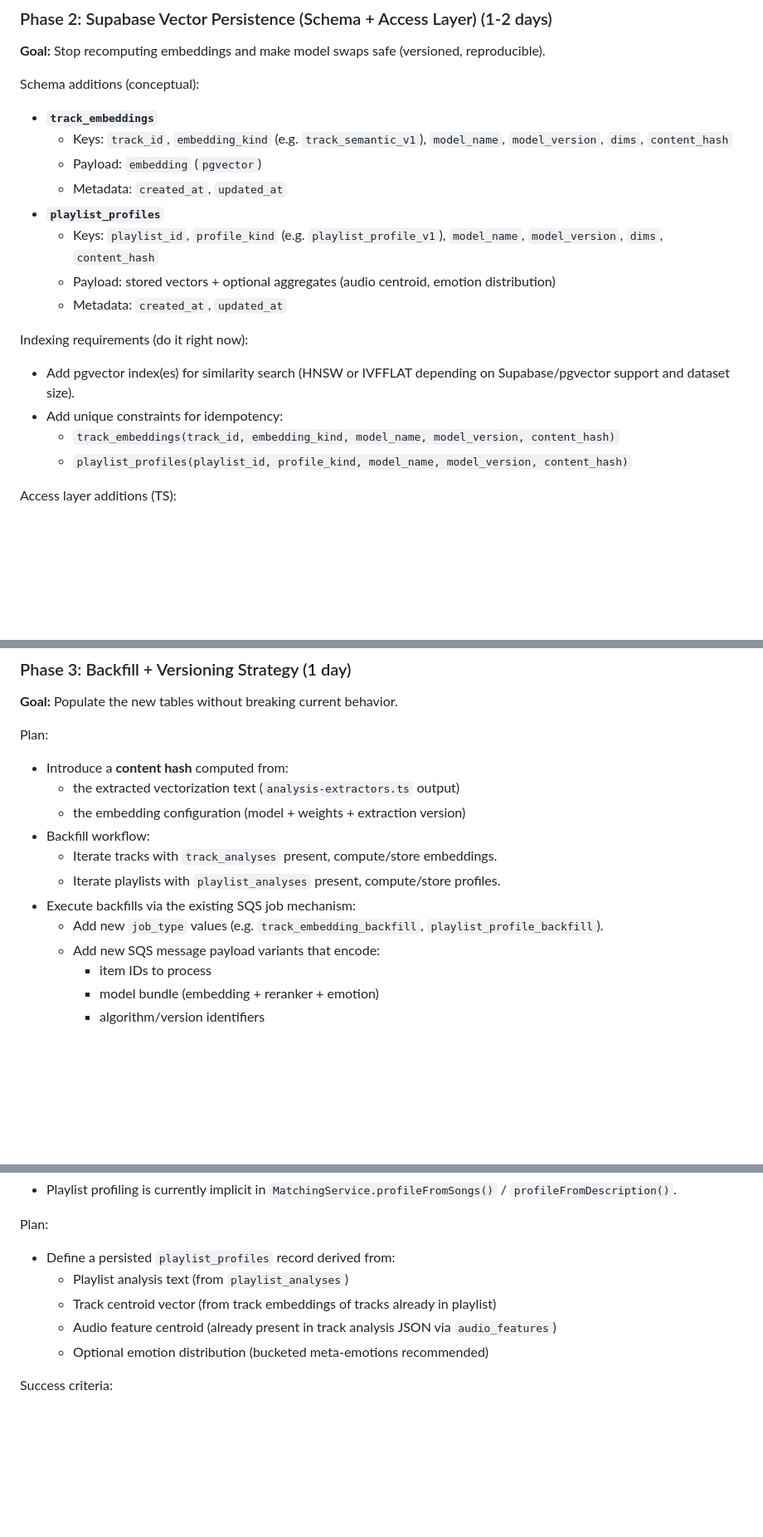
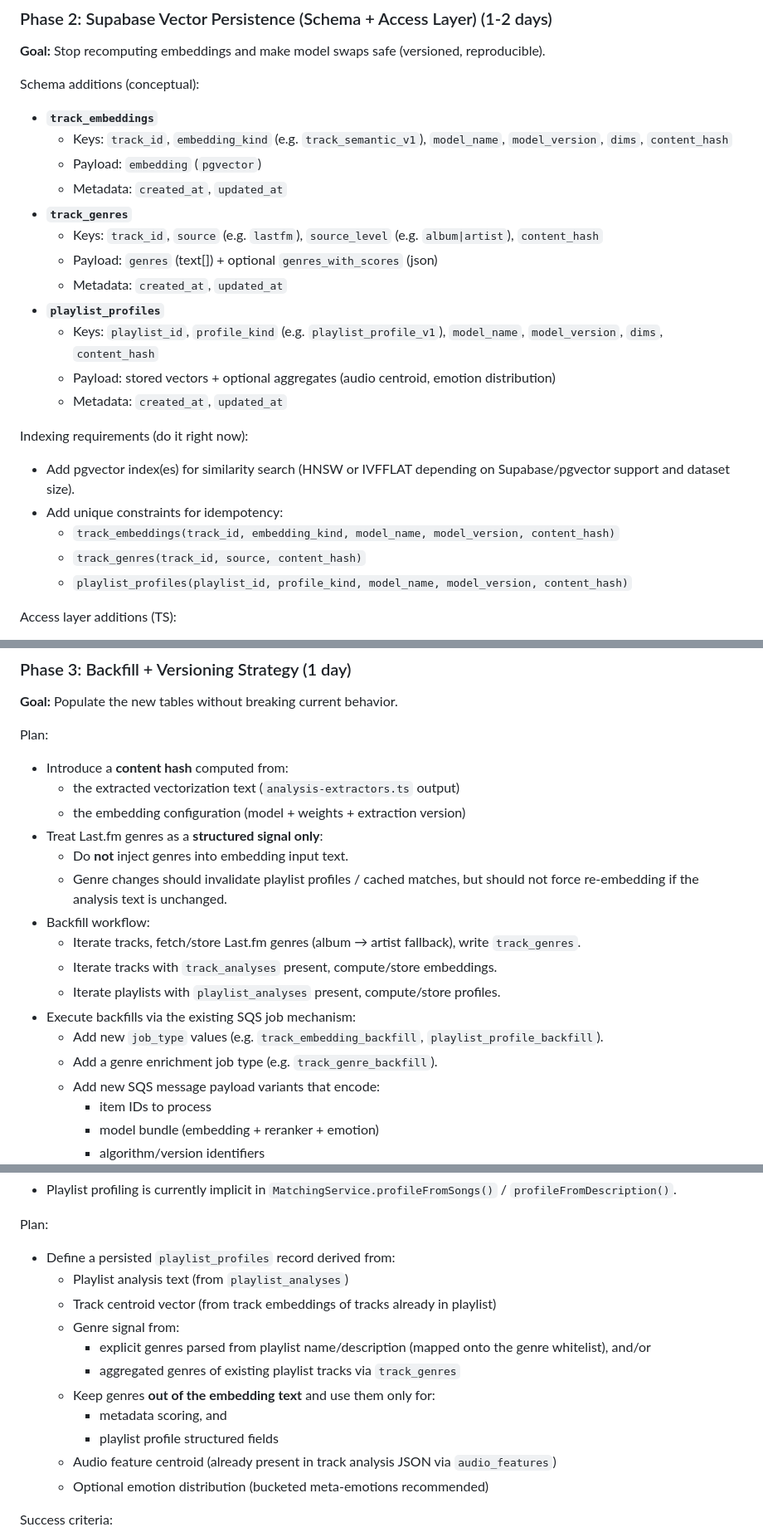
Before and after one commit to fabiogaliano/spotify-saved-tracks-sorter, a Markdown page: docs/MODEL_OPTIMIZATION_PLAN.md, 3 parts joined by grey strips. Shown at 83% size. Rendered like a GitHub page; blank space fills up the shorter version.

Commit message:
docs: integrate Last.fm genre signal into model optimization plan

```diff
--- a/docs/MODEL_OPTIMIZATION_PLAN.md
+++ b/docs/MODEL_OPTIMIZATION_PLAN.md
@@ -231,6 +234,10 @@ Schema additions (conceptual):
   - Keys: `track_id`, `embedding_kind` (e.g. `track_semantic_v1`), `model_name`, `model_version`, `dims`, `content_hash`
   - Payload: `embedding` (`pgvector`)
   - Metadata: `created_at`, `updated_at`
+- **`track_genres`**
+  - Keys: `track_id`, `source` (e.g. `lastfm`), `source_level` (e.g. `album|artist`), `content_hash`
+  - Payload: `genres` (text[]) + optional `genres_with_scores` (json)
+  - Metadata: `created_at`, `updated_at`
 - **`playlist_profiles`**
   - Keys: `playlist_id`, `profile_kind` (e.g. `playlist_profile_v1`), `model_name`, `model_version`, `dims`, `content_hash`
   - Payload: stored vectors + optional aggregates (audio centroid, emotion distribution)
@@ -240,6 +247,7 @@ Indexing requirements (do it right now):
 - Add pgvector index(es) for similarity search (HNSW or IVFFLAT depending on Supabase/pgvector support and dataset size).
 - Add unique constraints for idempotency:
   - `track_embeddings(track_id, embedding_kind, model_name, model_version, content_hash)`
+  - `track_genres(track_id, source, content_hash)`
   - `playlist_profiles(playlist_id, profile_kind, model_name, model_version, content_hash)`
 
 Access layer additions (TS):
@@ -256,11 +264,16 @@ Plan:
 - Introduce a **content hash** computed from:
   - the extracted vectorization text (`analysis-extractors.ts` output)
   - the embedding configuration (model + weights + extraction version)
+- Treat Last.fm genres as a **structured signal only**:
+  - Do **not** inject genres into embedding input text.
+  - Genre changes should invalidate playlist profiles / cached matches, but should not force re-embedding if the analysis text is unchanged.
 - Backfill workflow:
+  - Iterate tracks, fetch/store Last.fm genres (album → artist fallback), write `track_genres`.
   - Iterate tracks with `track_analyses` present, compute/store embeddings.
   - Iterate playlists with `playlist_analyses` present, compute/store profiles.
 - Execute backfills via the existing SQS job mechanism:
   - Add new `job_type` values (e.g. `track_embedding_backfill`, `playlist_profile_backfill`).
+  - Add a genre enrichment job type (e.g. `track_genre_backfill`).
   - Add new SQS message payload variants that encode:
     - item IDs to process
     - model bundle (embedding + reranker + emotion)
@@ -310,6 +323,12 @@ Plan:
 - Define a persisted `playlist_profiles` record derived from:
   - Playlist analysis text (from `playlist_analyses`)
   - Track centroid vector (from track embeddings of tracks already in playlist)
+  - Genre signal from:
+    - explicit genres parsed from playlist name/description (mapped onto the genre whitelist), and/or
+    - aggregated genres of existing playlist tracks via `track_genres`
+  - Keep genres **out of the embedding text** and use them only for:
+    - metadata scoring, and
+    - playlist profile structured fields
   - Audio feature centroid (already present in track analysis JSON via `audio_features`)
   - Optional emotion distribution (bucketed meta-emotions recommended)
 
```
Also changed, not shown: other parts of docs/MODEL_OPTIMIZATION_PLAN.md (+4 -0 lines).
